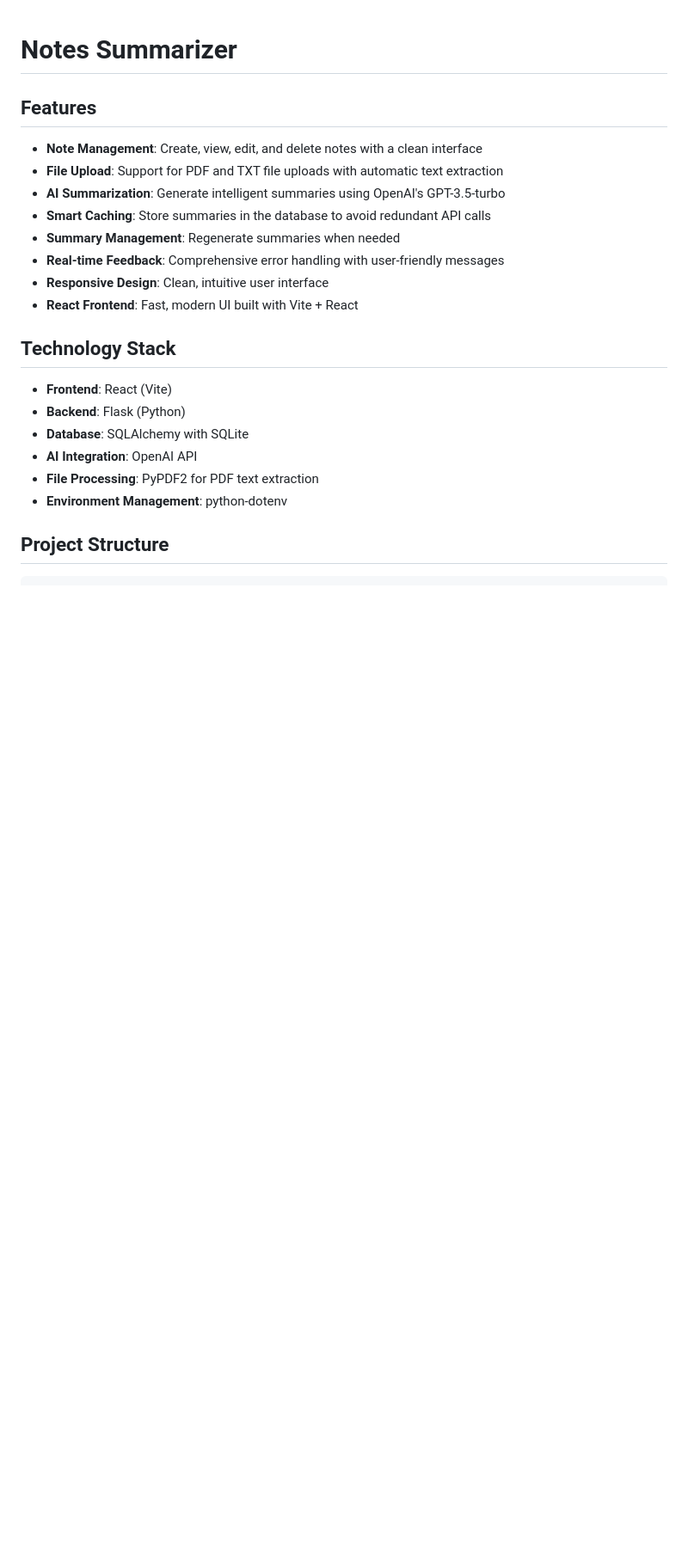
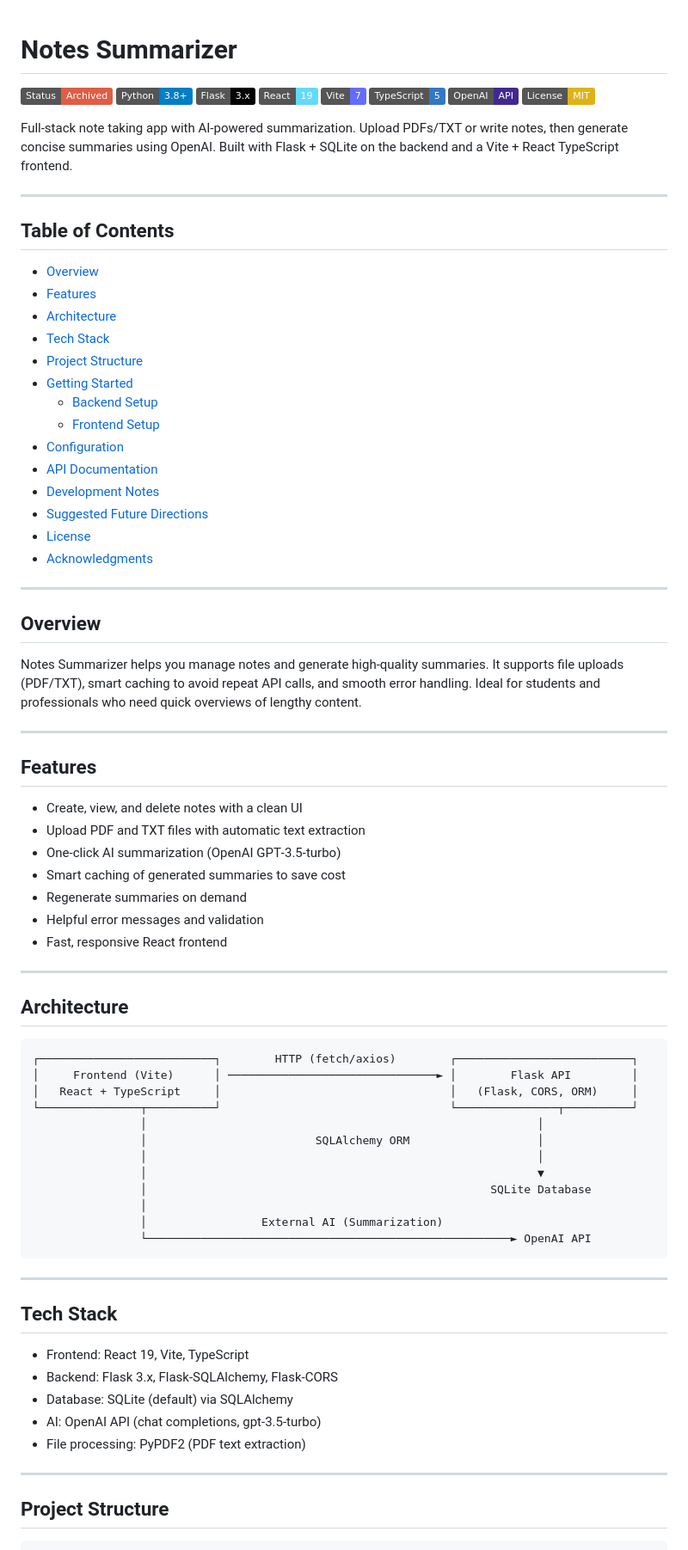
Before and after one commit to AndyXIP/notes-summarizer, a Markdown page: README.md, the part around one of its changes. Shown at 86% size. Drawn GitHub-style; badges without logos; blank space fills up the shorter version.

````diff
--- a/README.md
+++ b/README.md
@@ -2,25 +2,84 @@
 
 # Notes Summarizer
 
+![Status](https://img.shields.io/badge/Status-Archived-red)
+![Python](https://img.shields.io/badge/Python-3.8%2B-blue?logo=python&logoColor=white)
+![Flask](https://img.shields.io/badge/Flask-3.x-000?logo=flask&logoColor=white)
+![React](https://img.shields.io/badge/React-19-61DAFB?logo=react&logoColor=06192E)
+![Vite](https://img.shields.io/badge/Vite-7-646CFF?logo=vite&logoColor=white)
+![TypeScript](https://img.shields.io/badge/TypeScript-5-3178C6?logo=typescript&logoColor=white)
+![OpenAI](https://img.shields.io/badge/OpenAI-API-412991?logo=openai&logoColor=white)
+![License](https://img.shields.io/badge/License-MIT-yellow)
+
+Full‑stack note taking app with AI‑powered summarization. Upload PDFs/TXT or write notes, then generate concise summaries using OpenAI. Built with Flask + SQLite on the backend and a Vite + React TypeScript frontend.
+
+---
+
+## Table of Contents
+
+- [Overview](#overview)
+- [Features](#features)
+- [Architecture](#architecture)
+- [Tech Stack](#tech-stack)
+- [Project Structure](#project-structure)
+- [Getting Started](#getting-started)
+	- [Backend Setup](#backend-setup)
+	- [Frontend Setup](#frontend-setup)
+- [Configuration](#configuration)
+- [API Documentation](#api-documentation)
+- [Development Notes](#development-notes)
+- [Suggested Future Directions](#suggested-future-directions)
+- [License](#license)
+- [Acknowledgments](#acknowledgments)
+
+---
+
+## Overview
+
+Notes Summarizer helps you manage notes and generate high‑quality summaries. It supports file uploads (PDF/TXT), smart caching to avoid repeat API calls, and smooth error handling. Ideal for students and professionals who need quick overviews of lengthy content.
+
+---
+
 ## Features
 
-- **Note Management**: Create, view, edit, and delete notes with a clean interface
-- **File Upload**: Support for PDF and TXT file uploads with automatic text extraction
-- **AI Summarization**: Generate intelligent summaries using OpenAI's GPT-3.5-turbo
-- **Smart Caching**: Store summaries in the database to avoid redundant API calls
-- **Summary Management**: Regenerate summaries when needed
-- **Real-time Feedback**: Comprehensive error handling with user-friendly messages
-- **Responsive Design**: Clean, intuitive user interface
-- **React Frontend**: Fast, modern UI built with Vite + React
+- Create, view, and delete notes with a clean UI
+- Upload PDF and TXT files with automatic text extraction
+- One‑click AI summarization (OpenAI GPT‑3.5‑turbo)
+- Smart caching of generated summaries to save cost
+- Regenerate summaries on demand
+- Helpful error messages and validation
+- Fast, responsive React frontend
 
-## Technology Stack
+---
 
-- **Frontend**: React (Vite)
-- **Backend**: Flask (Python)
-- **Database**: SQLAlchemy with SQLite
-- **AI Integration**: OpenAI API
-- **File Processing**: PyPDF2 for PDF text extraction
-- **Environment Management**: python-dotenv
+## Architecture
+
+```
+┌──────────────────────────┐        HTTP (fetch/axios)        ┌──────────────────────────┐
+│     Frontend (Vite)      │ ───────────────────────────────► │        Flask API         │
+│   React + TypeScript     │                                  │   (Flask, CORS, ORM)     │
+└───────────────┬──────────┘                                  └───────────────┬──────────┘
+				│                                                          │
+				│                         SQLAlchemy ORM                   │
+				│                                                          │
+				│                                                          ▼
+				│                                                   SQLite Database
+				│
+				│                 External AI (Summarization)
+				└──────────────────────────────────────────────────────► OpenAI API
+```
+
+---
+
+## Tech Stack
+
+- Frontend: React 19, Vite, TypeScript
+- Backend: Flask 3.x, Flask‑SQLAlchemy, Flask‑CORS
+- Database: SQLite (default) via SQLAlchemy
+- AI: OpenAI API (chat completions, gpt‑3.5‑turbo)
+- File processing: PyPDF2 (PDF text extraction)
+
+---
 
 ## Project Structure
 
````
Also changed, not shown: other parts of README.md (+94 -83 lines).
